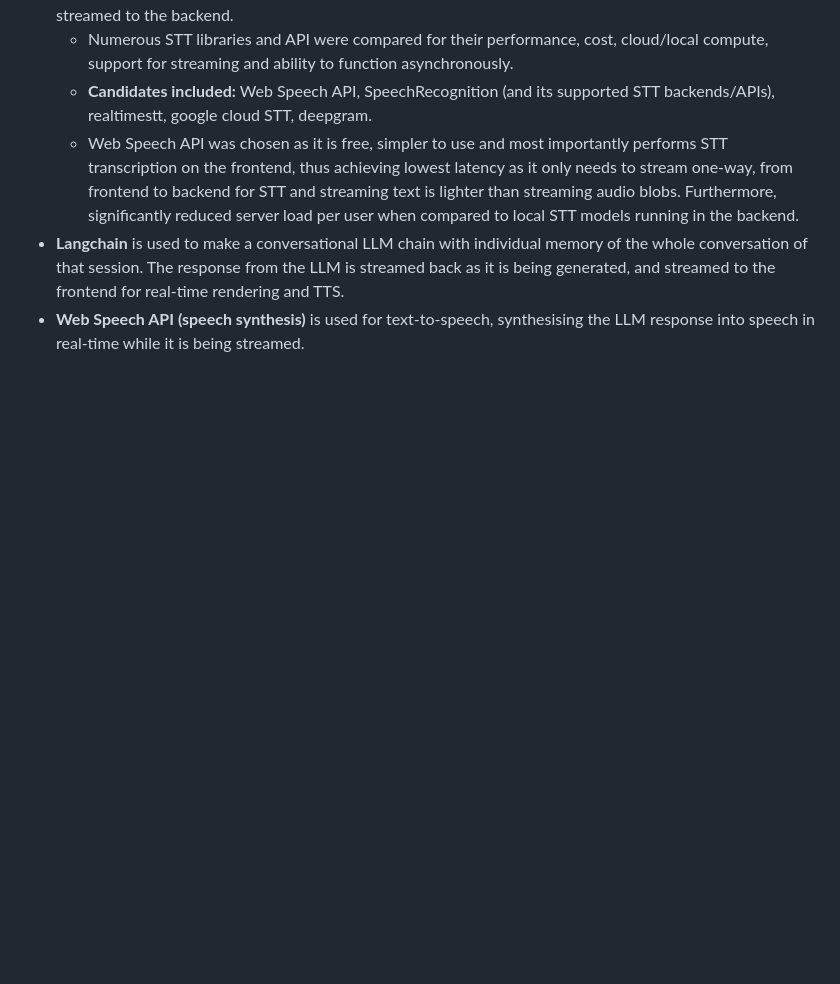
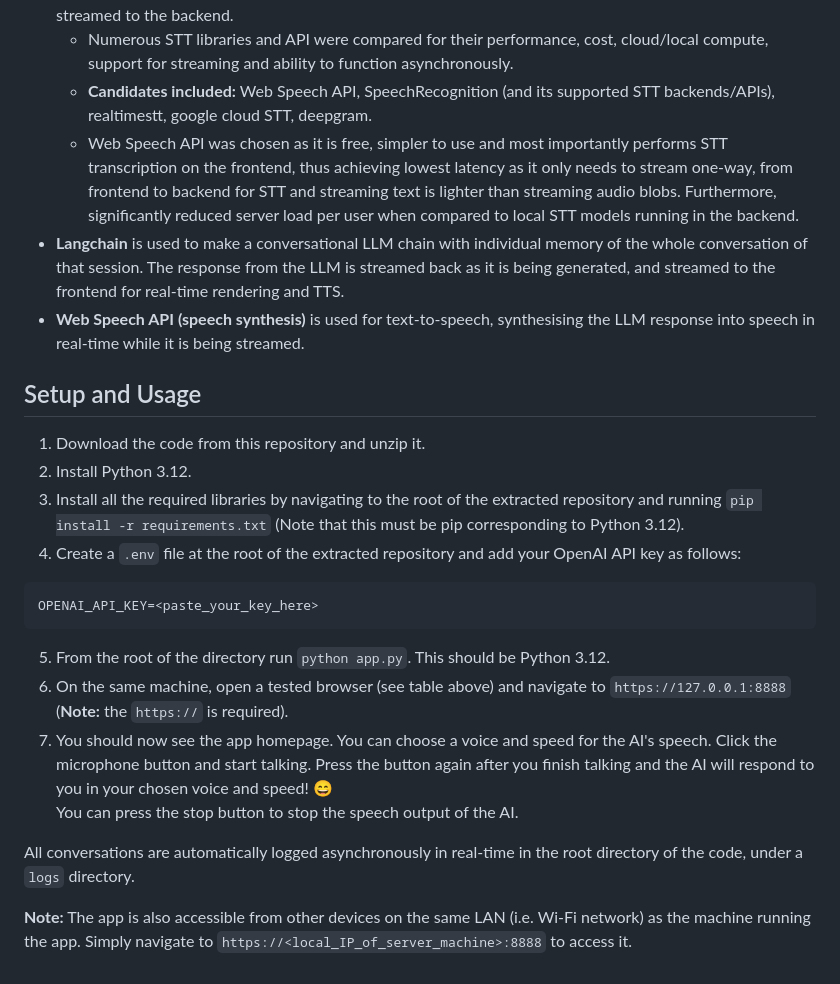
Before and after one commit to VishalDhayalan/Voice-AI-System, a Markdown page: README.md, the part around the change. Rendered like a GitHub page; blank space fills up the shorter version.

Commit message:
Setup and usage instructions

````diff
--- a/README.md
+++ b/README.md
@@ -34,3 +34,20 @@ The app has been tested on the following systems and browsers.
     * Web Speech API was chosen as it is free, simpler to use and most importantly performs STT transcription on the frontend, thus achieving lowest latency as it only needs to stream one-way, from frontend to backend for STT and streaming text is lighter than streaming audio blobs. Furthermore, significantly reduced server load per user when compared to local STT models running in the backend.
 * **Langchain** is used to make a conversational LLM chain with individual memory of the whole conversation of that session. The response from the LLM is streamed back as it is being generated, and streamed to the frontend for real-time rendering and TTS.
 * **Web Speech API (speech synthesis)** is used for text-to-speech, synthesising the LLM response into speech in real-time while it is being streamed.
+
+## Setup and Usage
+1. Download the code from this repository and unzip it.
+2. Install Python 3.12.
+3. Install all the required libraries by navigating to the root of the extracted repository and running `pip install -r requirements.txt` (Note that this must be pip corresponding to Python 3.12).
+4. Create a `.env` file at the root of the extracted repository and add your OpenAI API key as follows:
+```
+OPENAI_API_KEY=<paste_your_key_here>
+```
+5. From the root of the directory run `python app.py`. This should be Python 3.12.
+6. On the same machine, open a tested browser (see table above) and navigate to `https://127.0.0.1:8888` (**Note:** the `https://` is required).
+7. You should now see the app homepage. You can choose a voice and speed for the AI's speech. Click the microphone button and start talking. Press the button again after you finish talking and the AI will respond to you in your chosen voice and speed! :smile:
+You can press the stop button to stop the speech output of the AI.
+
+All conversations are automatically logged asynchronously in real-time in the root directory of the code, under a `logs` directory.
+
+**Note:** The app is also accessible from other devices on the same LAN (i.e. Wi-Fi network) as the machine running the app. Simply navigate to `https://<local_IP_of_server_machine>:8888` to access it.
````
